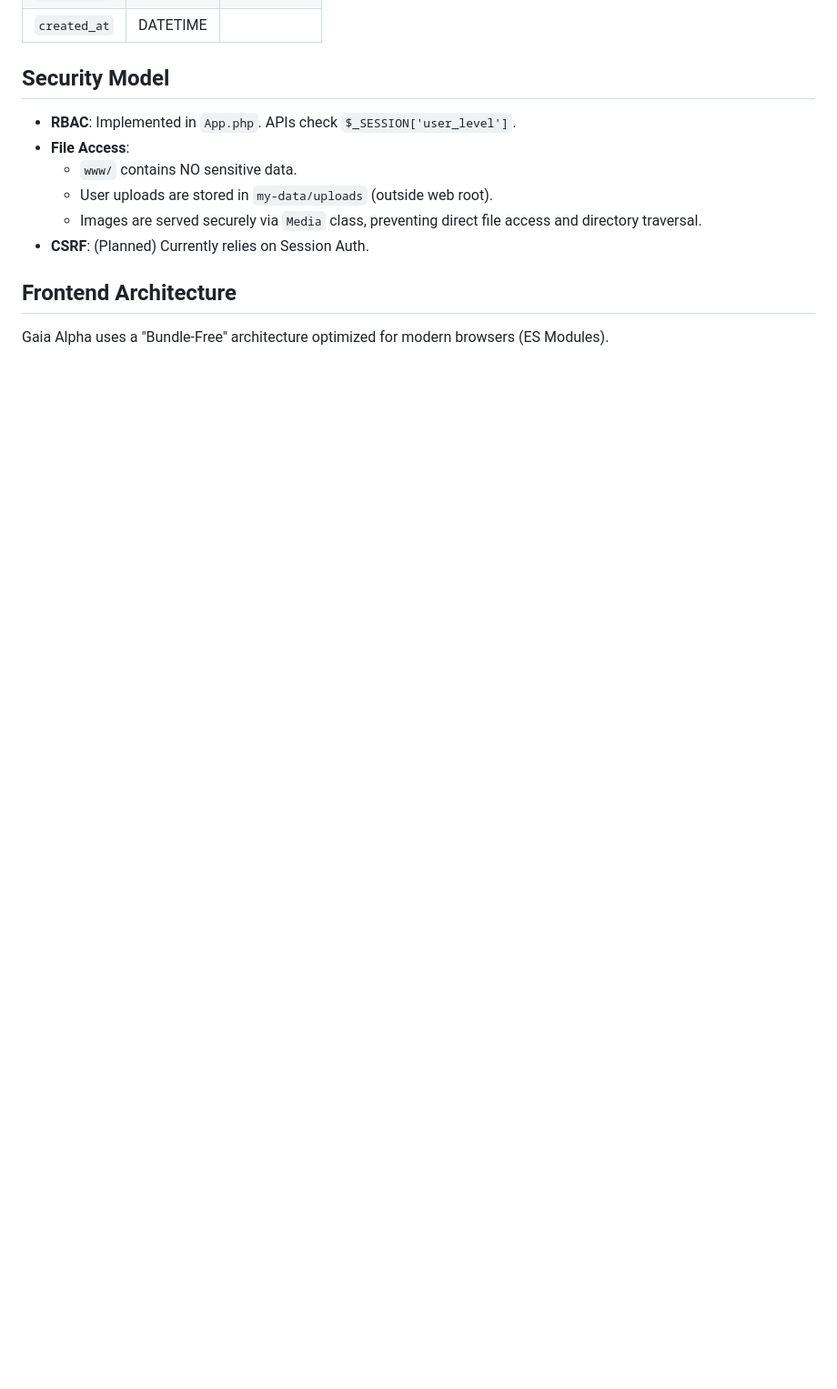
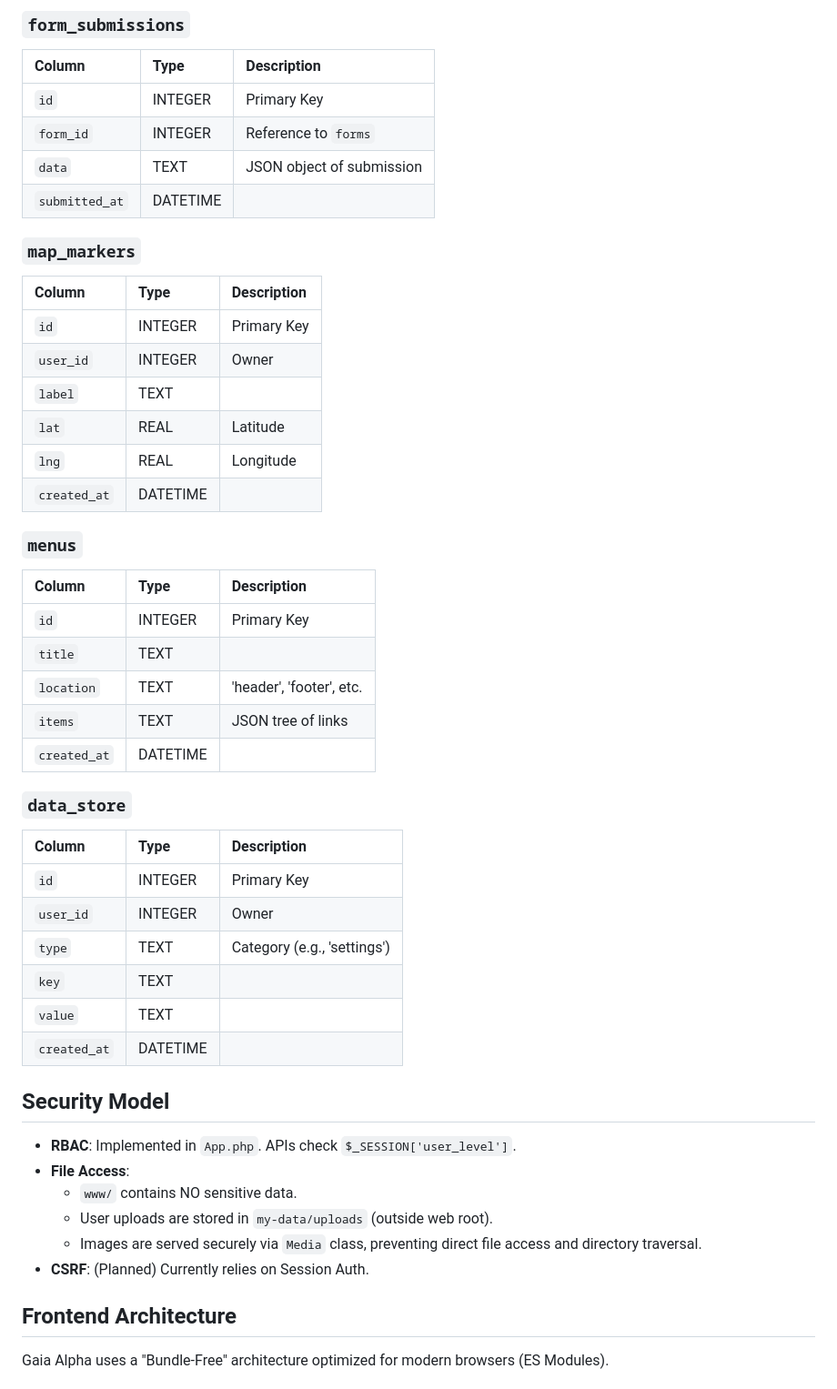
Before and after one commit to applh/gaia-alpha, a Markdown page: docs/architecture.md, the part around one of its changes. Shown at 91% size. Rendered like a GitHub page; blank space fills up the shorter version.

```diff
--- a/docs/architecture.md
+++ b/docs/architecture.md
@@ -159,3 +200,38 @@ The application uses SQLite.
+### `form_submissions`
+| Column | Type | Description |
+| :--- | :--- | :--- |
+| `id` | INTEGER | Primary Key |
+| `form_id` | INTEGER | Reference to `forms` |
+| `data` | TEXT | JSON object of submission |
+| `submitted_at` | DATETIME | |
+
+### `map_markers`
+| Column | Type | Description |
+| :--- | :--- | :--- |
+| `id` | INTEGER | Primary Key |
+| `user_id` | INTEGER | Owner |
+| `label` | TEXT | |
+| `lat` | REAL | Latitude |
+| `lng` | REAL | Longitude |
+| `created_at` | DATETIME | |
+
+### `menus`
+| Column | Type | Description |
+| :--- | :--- | :--- |
+| `id` | INTEGER | Primary Key |
+| `title` | TEXT | |
+| `location` | TEXT | 'header', 'footer', etc. |
+| `items` | TEXT | JSON tree of links |
+| `created_at` | DATETIME | |
+
+### `data_store`
+| Column | Type | Description |
+| :--- | :--- | :--- |
+| `id` | INTEGER | Primary Key |
+| `user_id` | INTEGER | Owner |
+| `type` | TEXT | Category (e.g., 'settings') |
+| `key` | TEXT | |
+| `value` | TEXT | |
 | `created_at` | DATETIME | |
 
 ## Security Model
```
Also changed, not shown: other parts of docs/architecture.md (+41 -0 lines), CHANGELOG.md (+4 -0 lines).
